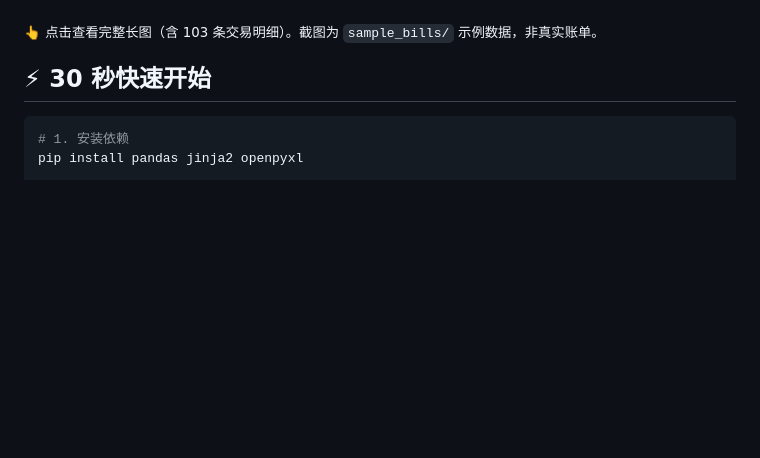
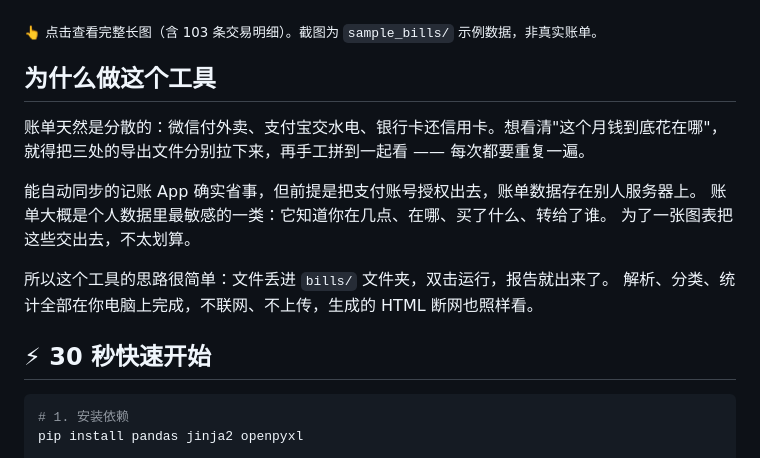
Before and after one commit to belightest/bill-consensus, a Markdown page: README.md, the part around the change. Drawn GitHub-style; blank space fills up the shorter version.

Commit message:
docs: add a short note on why this tool exists
Explains the actual problem (bills scattered across three platforms, manual
merging every month) and why a local tool instead of a cloud app, without
overstating it.

```diff
--- a/README.md
+++ b/README.md
@@ -17,6 +17,18 @@
 [![仪表盘概览](docs/screenshot-overview.png)](docs/screenshot-full.png)
 
 <sub>👆 点击查看完整长图（含 103 条交易明细）。截图为 `sample_bills/` 示例数据，非真实账单。</sub>
+
+## 为什么做这个工具
+
+账单天然是分散的：微信付外卖、支付宝交水电、银行卡还信用卡。想看清"这个月钱到底花在哪"，
+就得把三处的导出文件分别拉下来，再手工拼到一起看 —— 每次都要重复一遍。
+
+能自动同步的记账 App 确实省事，但前提是把支付账号授权出去，账单数据存在别人服务器上。
+账单大概是个人数据里最敏感的一类：它知道你在几点、在哪、买了什么、转给了谁。
+为了一张图表把这些交出去，不太划算。
+
+所以这个工具的思路很简单：文件丢进 `bills/` 文件夹，双击运行，报告就出来了。
+解析、分类、统计全部在你电脑上完成，不联网、不上传，生成的 HTML 断网也照样看。
 
 ## ⚡ 30 秒快速开始
 
```
